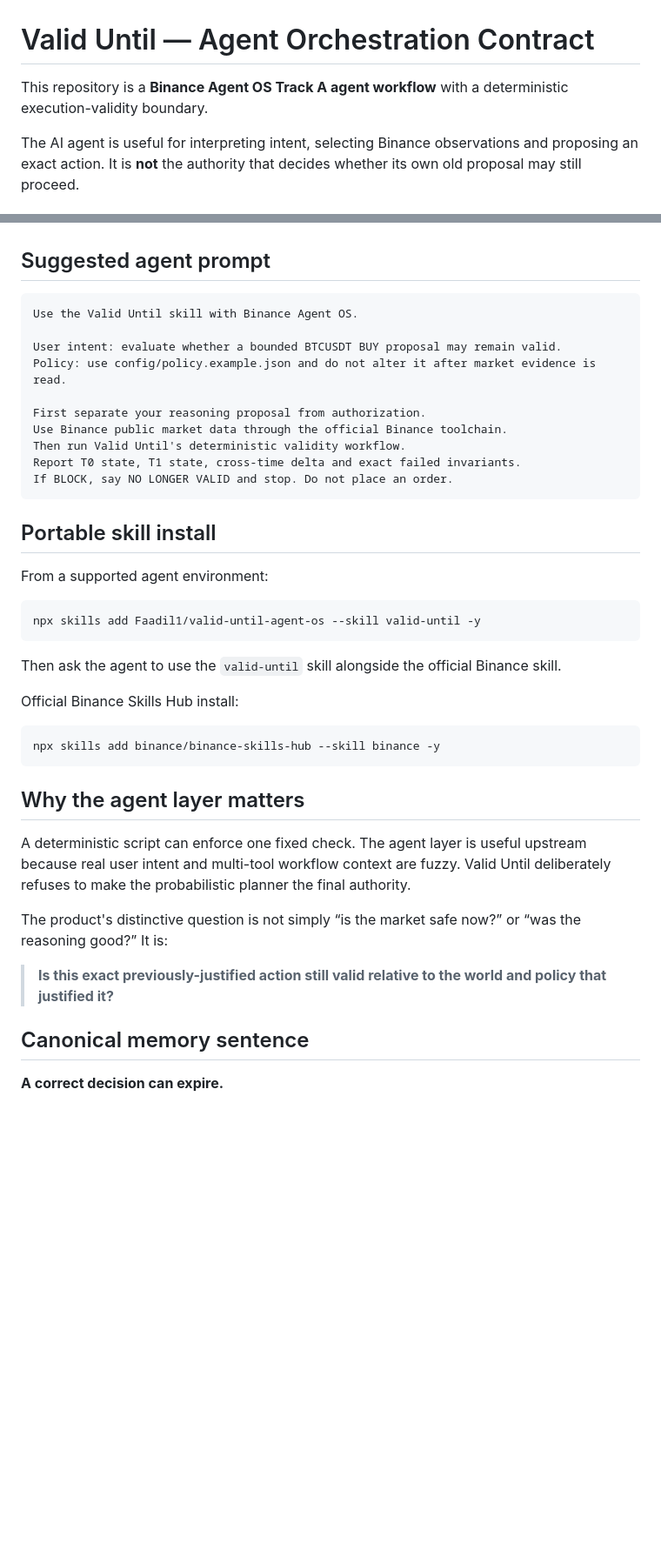
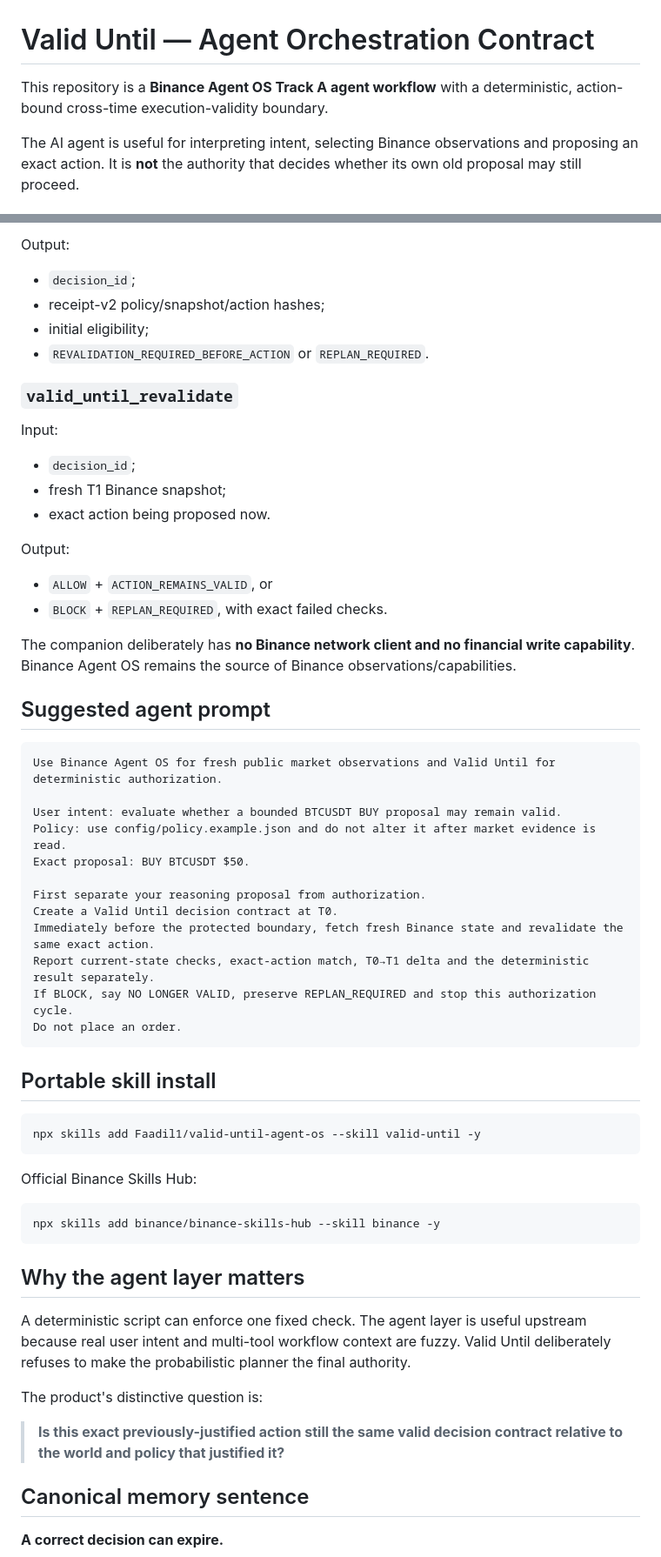
Before and after one commit to Faadil1/valid-until-agent-os, a Markdown page: AGENTS.md, 2 parts joined by grey strips. Shown at 87% size. GitHub-like rendering; blank space fills up the shorter version.

````diff
--- a/AGENTS.md
+++ b/AGENTS.md
@@ -1,6 +1,6 @@
 # Valid Until — Agent Orchestration Contract
 
-This repository is a **Binance Agent OS Track A agent workflow** with a deterministic execution-validity boundary.
+This repository is a **Binance Agent OS Track A agent workflow** with a deterministic, action-bound cross-time execution-validity boundary.
 
 The AI agent is useful for interpreting intent, selecting Binance observations and proposing an exact action. It is **not** the authority that decides whether its own old proposal may still proceed.
 
@@ -41,30 +84,46 @@ When the user asks for a Binance action or an evaluation that could lead to an a
+Output:
+- `decision_id`;
+- receipt-v2 policy/snapshot/action hashes;
+- initial eligibility;
+- `REVALIDATION_REQUIRED_BEFORE_ACTION` or `REPLAN_REQUIRED`.
+
+### `valid_until_revalidate`
+
+Input:
+- `decision_id`;
+- fresh T1 Binance snapshot;
+- exact action being proposed now.
+
+Output:
+- `ALLOW` + `ACTION_REMAINS_VALID`, or
+- `BLOCK` + `REPLAN_REQUIRED`, with exact failed checks.
+
+The companion deliberately has **no Binance network client and no financial write capability**. Binance Agent OS remains the source of Binance observations/capabilities.
 
 ## Suggested agent prompt
 
 ```text
-Use the Valid Until skill with Binance Agent OS.
+Use Binance Agent OS for fresh public market observations and Valid Until for deterministic authorization.
 
 User intent: evaluate whether a bounded BTCUSDT BUY proposal may remain valid.
 Policy: use config/policy.example.json and do not alter it after market evidence is read.
+Exact proposal: BUY BTCUSDT $50.
 
 First separate your reasoning proposal from authorization.
-Use Binance public market data through the official Binance toolchain.
-Then run Valid Until's deterministic validity workflow.
-Report T0 state, T1 state, cross-time delta and exact failed invariants.
-If BLOCK, say NO LONGER VALID and stop. Do not place an order.
+Create a Valid Until decision contract at T0.
+Immediately before the protected boundary, fetch fresh Binance state and revalidate the same exact action.
+Report current-state checks, exact-action match, T0→T1 delta and the deterministic result separately.
+If BLOCK, say NO LONGER VALID, preserve REPLAN_REQUIRED and stop this authorization cycle.
+Do not place an order.
 ```
 
 ## Portable skill install
-
-From a supported agent environment:
 
 ```sh
 npx skills add Faadil1/valid-until-agent-os --skill valid-until -y
 ```
 
-Then ask the agent to use the `valid-until` skill alongside the official Binance skill.
-
-Official Binance Skills Hub install:
+Official Binance Skills Hub:
 
 ```sh
 npx skills add binance/binance-skills-hub --skill binance -y
@@ -74,9 +133,9 @@ npx skills add binance/binance-skills-hub --skill binance -y
 
 A deterministic script can enforce one fixed check. The agent layer is useful upstream because real user intent and multi-tool workflow context are fuzzy. Valid Until deliberately refuses to make the probabilistic planner the final authority.
 
-The product's distinctive question is not simply “is the market safe now?” or “was the reasoning good?” It is:
+The product's distinctive question is:
 
-> **Is this exact previously-justified action still valid relative to the world and policy that justified it?**
+> **Is this exact previously-justified action still the same valid decision contract relative to the world and policy that justified it?**
 
 ## Canonical memory sentence
 
````
Also changed, not shown: other parts of AGENTS.md (+51 -8 lines).
